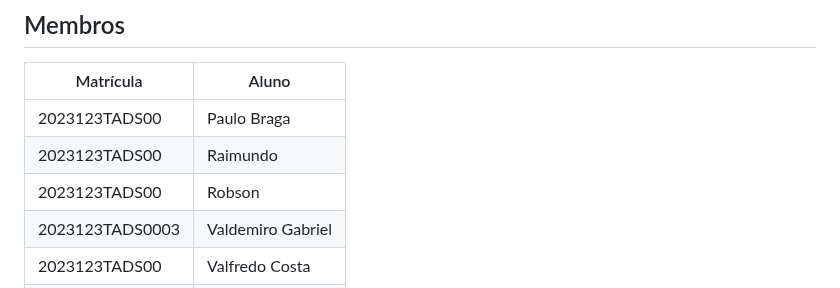
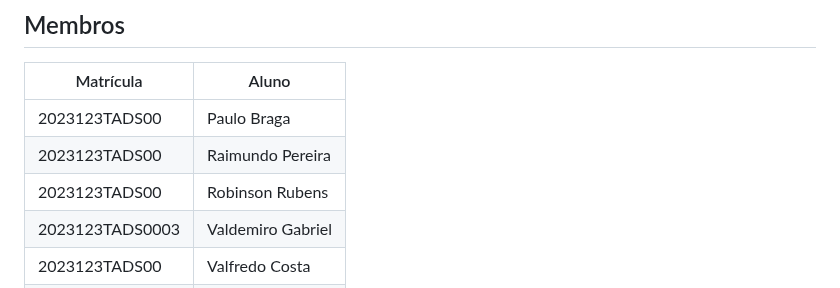
Before and after one commit to valdomg/BDII-SQLITE3-IFPI, a Markdown page: README.md, the part around the change. GitHub-like rendering.

```diff
--- a/README.md
+++ b/README.md
@@ -13,8 +13,8 @@
 | Matrícula       | Aluno             |
 |-----------------|-------------------|
 | 2023123TADS00   | Paulo Braga       |
-| 2023123TADS00   | Raimundo          |
-| 2023123TADS00   | Robson            |
+| 2023123TADS00   | Raimundo Pereira  |
+| 2023123TADS00   | Robinson Rubens   |
 | 2023123TADS0003 | Valdemiro Gabriel |
 | 2023123TADS00   | Valfredo Costa    |
 | 2023123TADS0037 | Yara Beatriz      |
```
